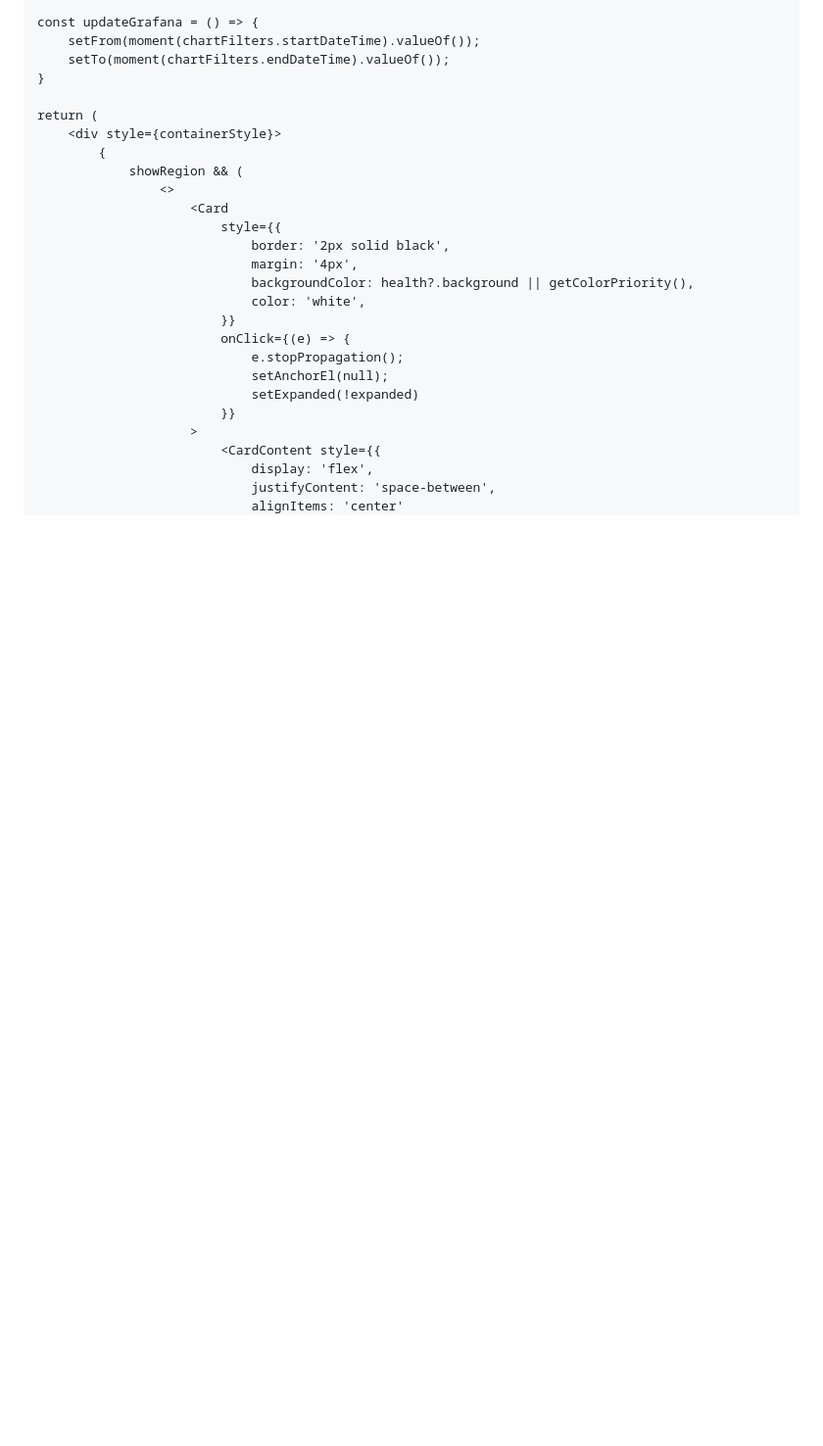
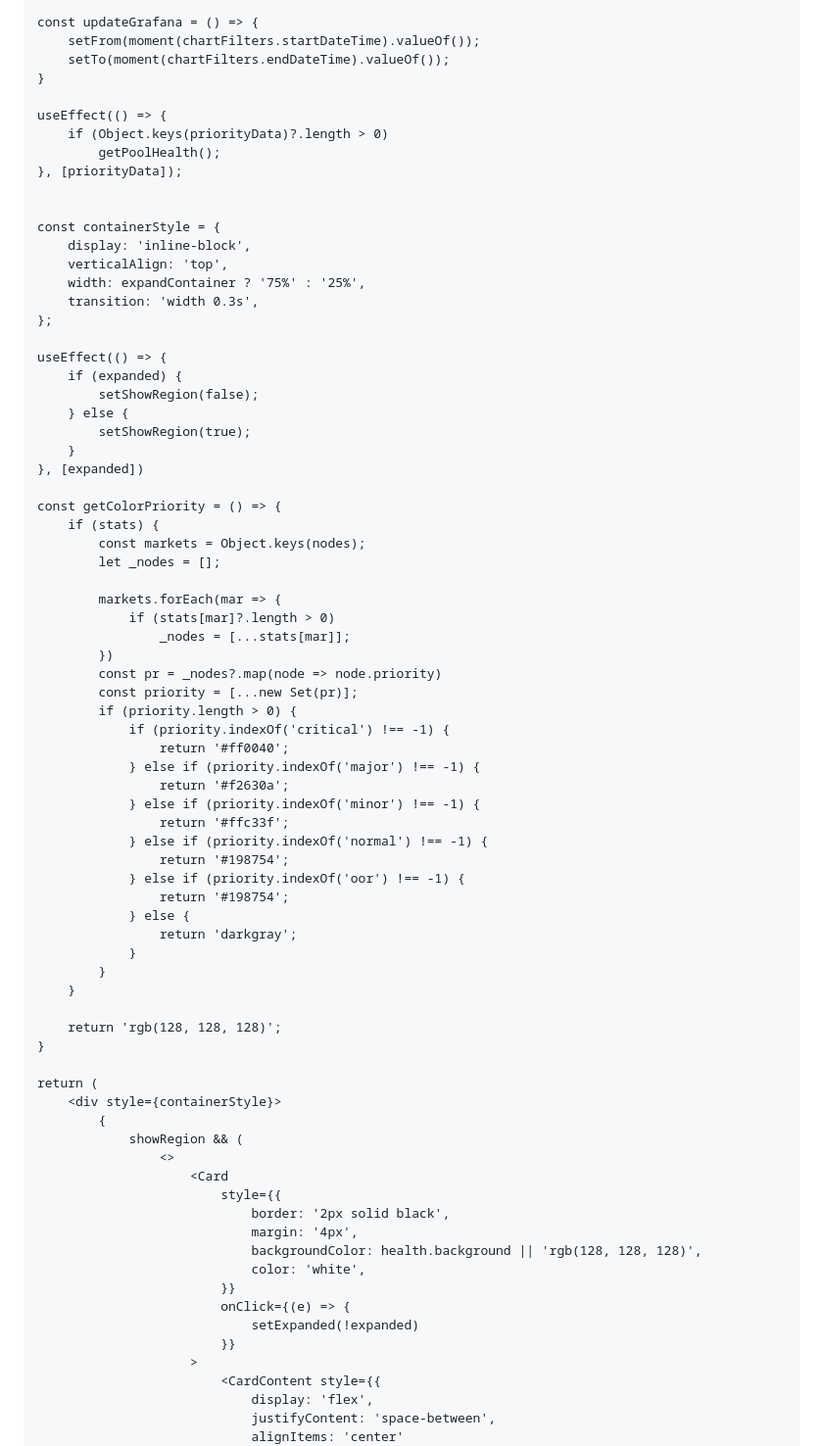
Before and after one commit to narahari27/Javascriptmastered, a Markdown page: README.md, the part around one of its changes. Shown at 98% size. GitHub-like rendering; blank space fills up the shorter version.

```diff
--- a/README.md
+++ b/README.md
@@ -181,6 +153,58 @@ const Region = ({ region, nodes }) => {
         setTo(moment(chartFilters.endDateTime).valueOf());
     }
 
+    useEffect(() => {
+        if (Object.keys(priorityData)?.length > 0)
+            getPoolHealth();
+    }, [priorityData]);
+
+
+    const containerStyle = {
+        display: 'inline-block',
+        verticalAlign: 'top',
+        width: expandContainer ? '75%' : '25%',
+        transition: 'width 0.3s',
+    };
+
+    useEffect(() => {
+        if (expanded) {
+            setShowRegion(false);
+        } else {
+            setShowRegion(true);
+        }
+    }, [expanded])
+
+    const getColorPriority = () => {
+        if (stats) {
+            const markets = Object.keys(nodes);
+            let _nodes = [];
+
+            markets.forEach(mar => {
+                if (stats[mar]?.length > 0)
+                    _nodes = [...stats[mar]];
+            })
+            const pr = _nodes?.map(node => node.priority)
+            const priority = [...new Set(pr)];
+            if (priority.length > 0) {
+                if (priority.indexOf('critical') !== -1) {
+                    return '#ff0040';
+                } else if (priority.indexOf('major') !== -1) {
+                    return '#f2630a';
+                } else if (priority.indexOf('minor') !== -1) {
+                    return '#ffc33f';
+                } else if (priority.indexOf('normal') !== -1) {
+                    return '#198754';
+                } else if (priority.indexOf('oor') !== -1) {
+                    return '#198754';
+                } else {
+                    return 'darkgray';
+                }
+            }
+        }
+
+        return 'rgb(128, 128, 128)';
+    }
+
     return (
         <div style={containerStyle}>
             {
@@ -190,12 +214,10 @@ const Region = ({ region, nodes }) => {
                             style={{
                                 border: '2px solid black',
                                 margin: '4px',
-                                backgroundColor: health?.background || getColorPriority(),
+                                backgroundColor: health.background || 'rgb(128, 128, 128)',
                                 color: 'white',
                             }}
                             onClick={(e) => {
-                                e.stopPropagation();
-                                setAnchorEl(null);
                                 setExpanded(!expanded)
                             }}
                         >
```
Also changed, not shown: other parts of README.md (+81 -125 lines).
